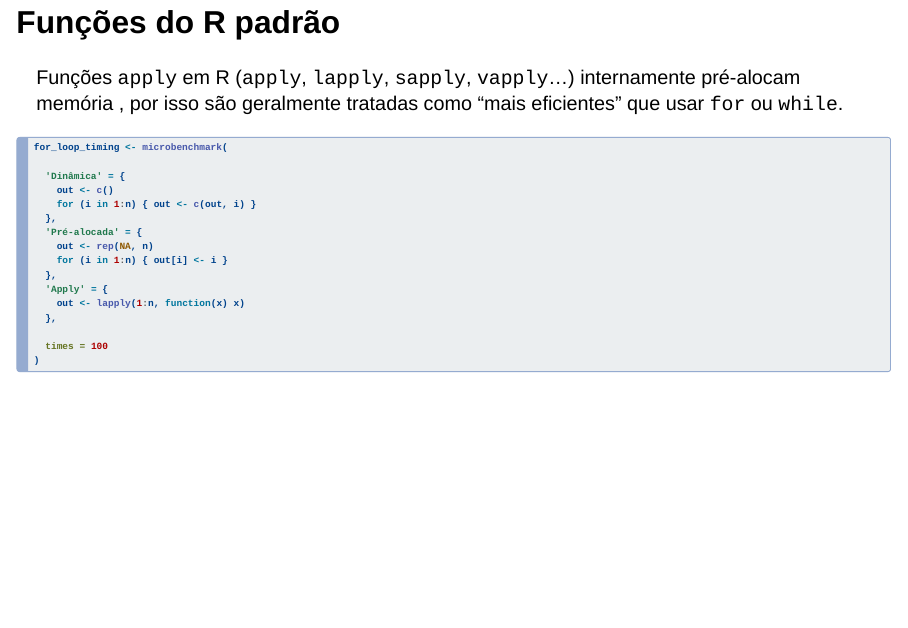
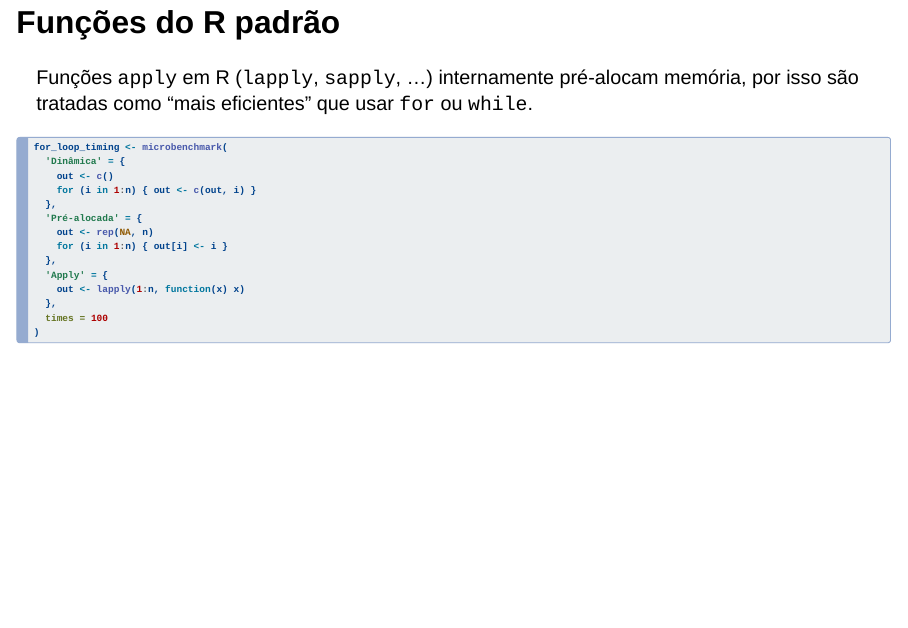
Before and after one commit to arend239/memory-allocation-in-r, a Quarto document (mem_alloc.qmd): page 7 of 12. Rendered offline with R 4.5, knitr and Pandoc in place of Quarto, with nearby package versions; drawn as Slidy slides in place of the format the file asks for; code that draws random numbers runs with fixed seeds of ours; some code elsewhere in the file could not run offline.

Commit message:
ajuste visualizacao

````diff
--- a/mem_alloc.qmd
+++ b/mem_alloc.qmd
@@ -96,14 +96,12 @@ ggplot(for_loop_timing, aes(x = expr, y = time_ms, color = expr)) +
 ```
 
 ## Funções do R padrão
-Funções `apply` em R (`apply`, `lapply`, `sapply`, `vapply`...) internamente pré-alocam memória , por isso são geralmente tratadas como "mais eficientes" que usar `for` ou `while`.
-
+Funções `apply` em R (`lapply`, `sapply`, ...) internamente pré-alocam memória, por isso são tratadas como "mais eficientes" que usar `for` ou `while`.
 
 ```{r}
-#| code-line-numbers: "11,12,13"
+#| code-line-numbers: "10,11,12"
 
 for_loop_timing <- microbenchmark(
-
   'Dinâmica' = {
     out <- c()
     for (i in 1:n) { out <- c(out, i) }
````
Also changed, not shown: mem_alloc.html, mem_alloc_files/figure-revealjs/unnamed-chunk-11-1.png (added), mem_alloc_files/figure-revealjs/unnamed-chunk-5-1.png, mem_alloc_files/figure-revealjs/unnamed-chunk-7-1.png, mem_alloc.qmd (1 more changed lines).
